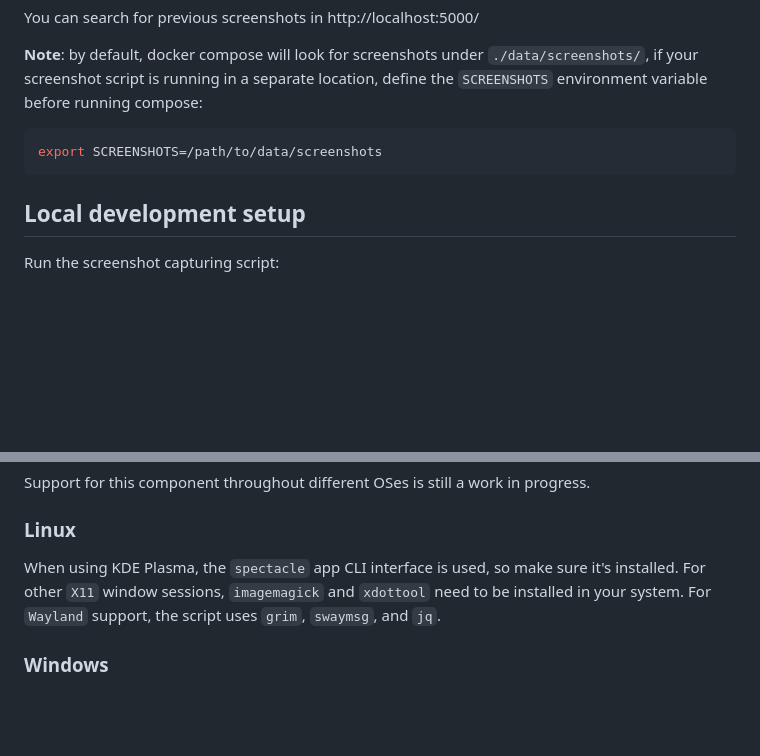
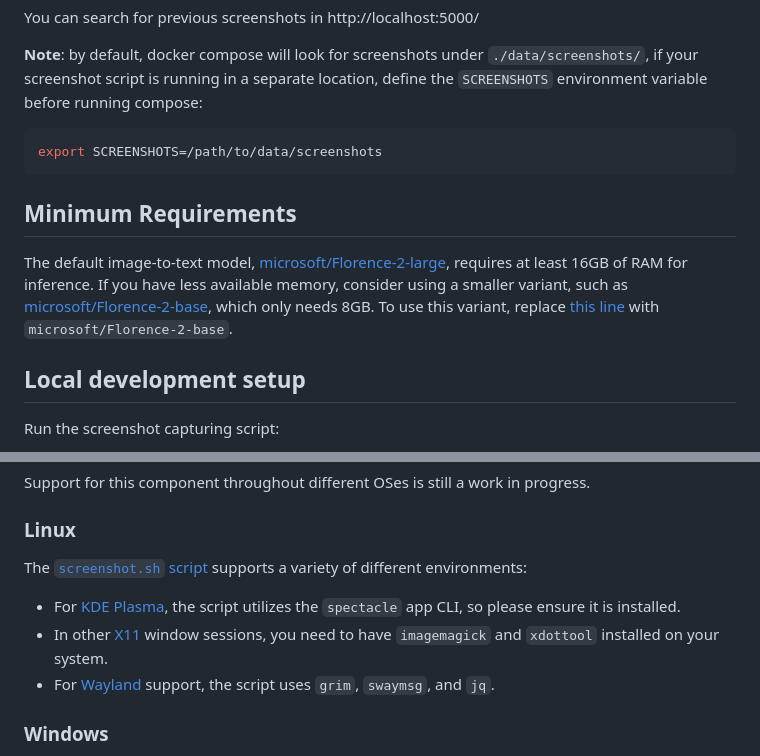
Before and after one commit to gmontamat/screen-grep, a Markdown page: README.md, 2 parts joined by grey strips. Drawn GitHub-style; blank space fills up the shorter version.

Commit message:
Add minimum requirements section

````diff
--- a/README.md
+++ b/README.md
@@ -45,6 +45,13 @@ running in a separate location, define the `SCREENSHOTS` environment variable be
 export SCREENSHOTS=/path/to/data/screenshots
 ```
 
+## Minimum Requirements
+
+The default image-to-text model, [microsoft/Florence-2-large](https://huggingface.co/microsoft/Florence-2-large),
+requires at least 16GB of RAM for inference. If you have less available memory, consider using a smaller variant, such
+as [microsoft/Florence-2-base](https://huggingface.co/microsoft/Florence-2-base), which only needs 8GB. To use this
+variant, replace [this line](src/caption/image2text.py#L95) with `microsoft/Florence-2-base`.
+
 ## Local development setup
 
 Run the screenshot capturing script:
@@ -80,9 +87,13 @@ Support for this component throughout different OSes is still a work in progress
 
 ### Linux
 
-When using KDE Plasma, the `spectacle` app CLI interface is used, so make sure it's installed.
-For other `X11` window sessions, `imagemagick` and `xdottool` need to be installed in your system.
-For `Wayland` support, the script uses `grim`, `swaymsg`, and `jq`.
+The [`screenshot.sh` script](src/screenshot/screenshot.sh) supports a variety of different environments:
+
+- For [KDE Plasma](https://kde.org/plasma-desktop/), the script utilizes the `spectacle` app CLI, so please ensure it is
+  installed.
+- In other [X11](https://en.wikipedia.org/wiki/X_Window_System) window sessions, you need to have `imagemagick`
+  and `xdottool` installed on your system.
+- For [Wayland](https://wayland.freedesktop.org/) support, the script uses `grim`, `swaymsg`, and `jq`.
 
 ### Windows
 
````
